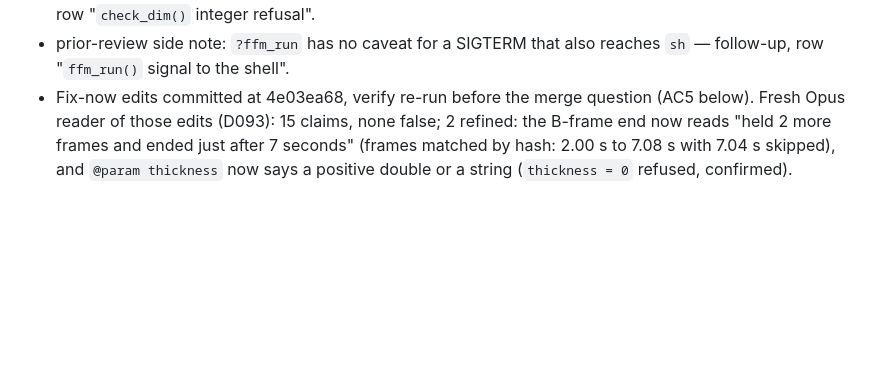
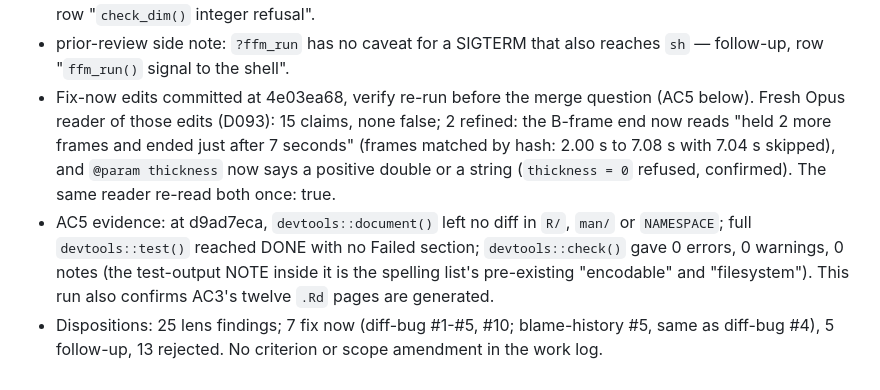
Before and after one commit to jmgirard/tidymedia, a Markdown page: cairn/milestones/M145-pipeline-help-claims.md, the part around one of its changes. Rendered like a GitHub page; blank space fills up the shorter version.

Commit message:
review M145: AC5 evidence; review checkpoint

```diff
--- a/cairn/milestones/M145-pipeline-help-claims.md
+++ b/cairn/milestones/M145-pipeline-help-claims.md
@@ -158,4 +158,6 @@ Review pass 1, 2026-10-18, at 193ad31d (master 9c857bd2 unmoved, no sync needed)
 - prior-review #4: ROADMAP row "`ffm_loudnorm()` linear FALSE" says FFmpeg 9.0.1 where 9.0.2 is installed — reject, false: the row records a read made at planning, and the default it reports is the same in both versions.
 - prior-review #5: the string-not-checked text documents M07's open hardening — follow-up, absorbed by row "`check_dim()` integer refusal".
 - prior-review side note: `?ffm_run` has no caveat for a SIGTERM that also reaches `sh` — follow-up, row "`ffm_run()` signal to the shell".
-- Fix-now edits committed at 4e03ea68, verify re-run before the merge question (AC5 below). Fresh Opus reader of those edits (D093): 15 claims, none false; 2 refined: the B-frame end now reads "held 2 more frames and ended just after 7 seconds" (frames matched by hash: 2.00 s to 7.08 s with 7.04 s skipped), and `@param thickness` now says a positive double or a string (`thickness = 0` refused, confirmed).
+- Fix-now edits committed at 4e03ea68, verify re-run before the merge question (AC5 below). Fresh Opus reader of those edits (D093): 15 claims, none false; 2 refined: the B-frame end now reads "held 2 more frames and ended just after 7 seconds" (frames matched by hash: 2.00 s to 7.08 s with 7.04 s skipped), and `@param thickness` now says a positive double or a string (`thickness = 0` refused, confirmed). The same reader re-read both once: true.
+- AC5 evidence: at d9ad7eca, `devtools::document()` left no diff in `R/`, `man/` or `NAMESPACE`; full `devtools::test()` reached DONE with no Failed section; `devtools::check()` gave 0 errors, 0 warnings, 0 notes (the test-output NOTE inside it is the spelling list's pre-existing "encodable" and "filesystem"). This run also confirms AC3's twelve `.Rd` pages are generated.
+- Dispositions: 25 lens findings; 7 fix now (diff-bug #1-#5, #10; blame-history #5, same as diff-bug #4), 5 follow-up, 13 rejected. No criterion or scope amendment in the work log.
```
Also changed, not shown: other parts of cairn/milestones/M145-pipeline-help-claims.md (+1 -1 lines).
